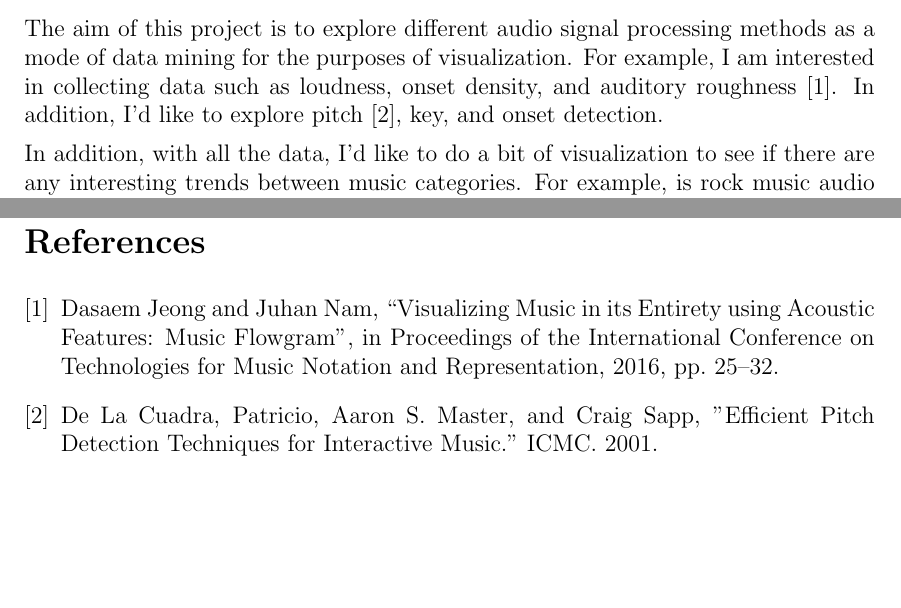
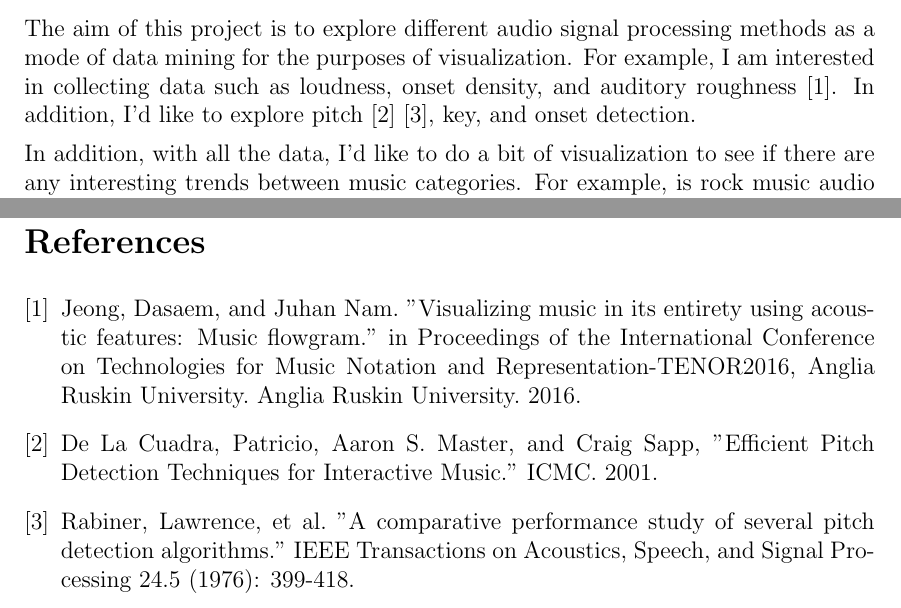
Before and after one commit to jrg94/CSE5539, a LaTeX document (proposal/grifski-term-project-proposal.tex): two parts of pages 1 and 3 of 3, joined at a grey line, cut so that both start at the same text, the shorter picture padded with empty space. Compiled offline with pdfLaTeX.

Commit message:
Updated citations

```diff
--- a/proposal/grifski-term-project-proposal.tex
+++ b/proposal/grifski-term-project-proposal.tex
@@ -60,8 +60,8 @@ some basic data analytics.
 The aim of this project is to explore different audio signal processing methods
 as a mode of data mining for the purposes of visualization. For example, I am
 interested in collecting data such as loudness, onset density, and auditory
-roughness~\cite{jeong}. In addition, I'd like to explore pitch~\cite{cuadra},
-key, and onset detection.
+roughness~\cite{jeong}. In addition, I'd like to explore pitch~\cite{cuadra}
+\cite{rabiner}, key, and onset detection.
 
 In addition, with all the data, I'd like to do a bit of visualization to see
 if there are any interesting trends between music categories. For example,
@@ -118,11 +118,15 @@ In addition, I will need a rather large repository of music files. Luckily,
 I have plenty myself as well as access to Spotify Premium.
 
 \begin{thebibliography}{9}
-\bibitem{jeong} Dasaem Jeong and Juhan Nam, “Visualizing Music in its Entirety
-using Acoustic Features: Music Flowgram”, in Proceedings of the International
-Conference on Technologies for Music Notation and Representation, 2016, pp. 25–32.
+\bibitem{jeong} Jeong, Dasaem, and Juhan Nam. "Visualizing music in its entirety
+using acoustic features: Music flowgram." in Proceedings of the International
+Conference on Technologies for Music Notation and Representation-TENOR2016,
+Anglia Ruskin University. Anglia Ruskin University. 2016.
 \bibitem{cuadra} De La Cuadra, Patricio, Aaron S. Master, and Craig Sapp,
 "Efficient Pitch Detection Techniques for Interactive Music." ICMC. 2001.
+\bibitem{rabiner} Rabiner, Lawrence, et al. "A comparative performance study of several
+pitch detection algorithms." IEEE Transactions on Acoustics, Speech, and Signal
+Processing 24.5 (1976): 399-418.
 \end{thebibliography}
 
 
```
